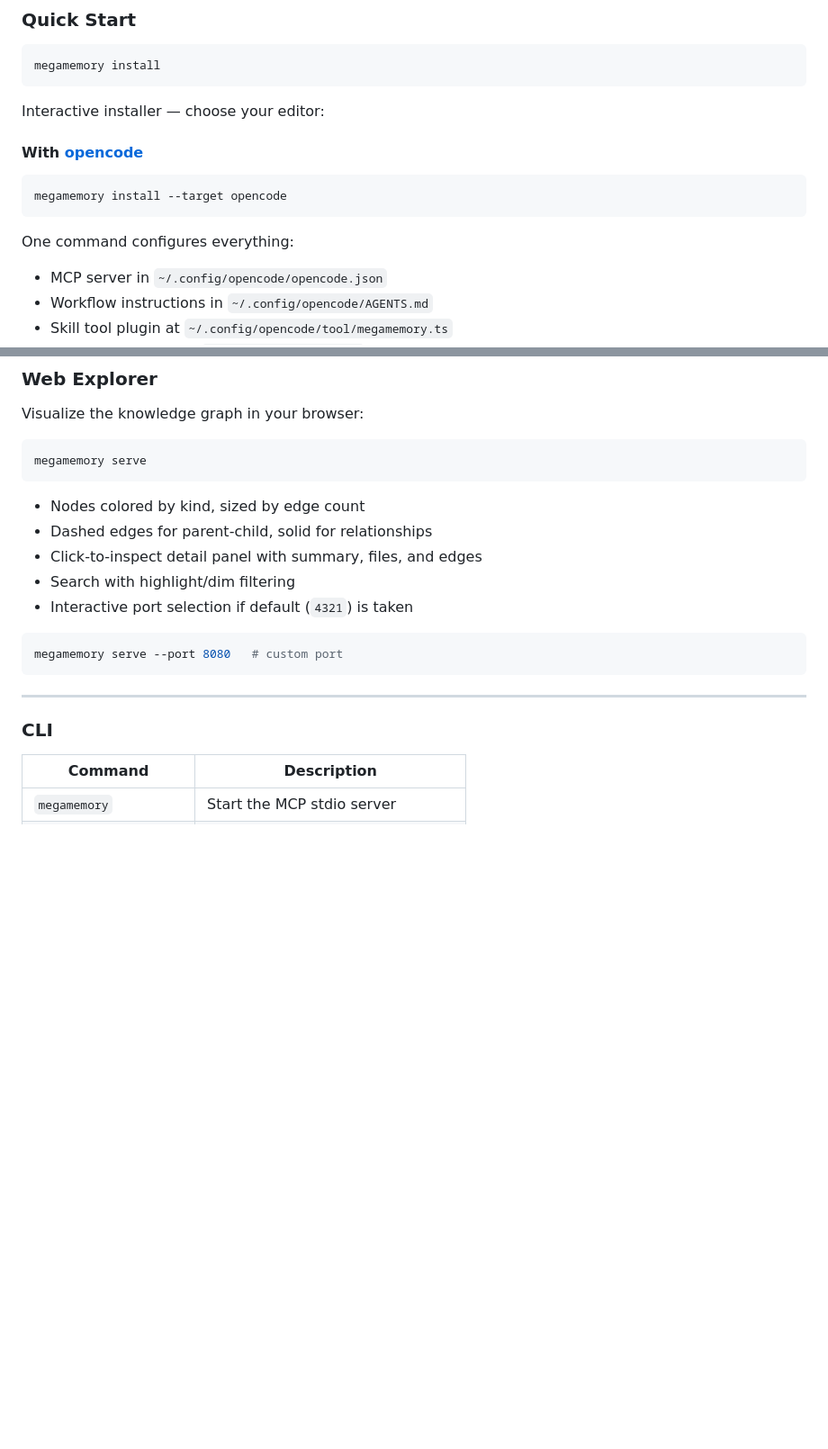
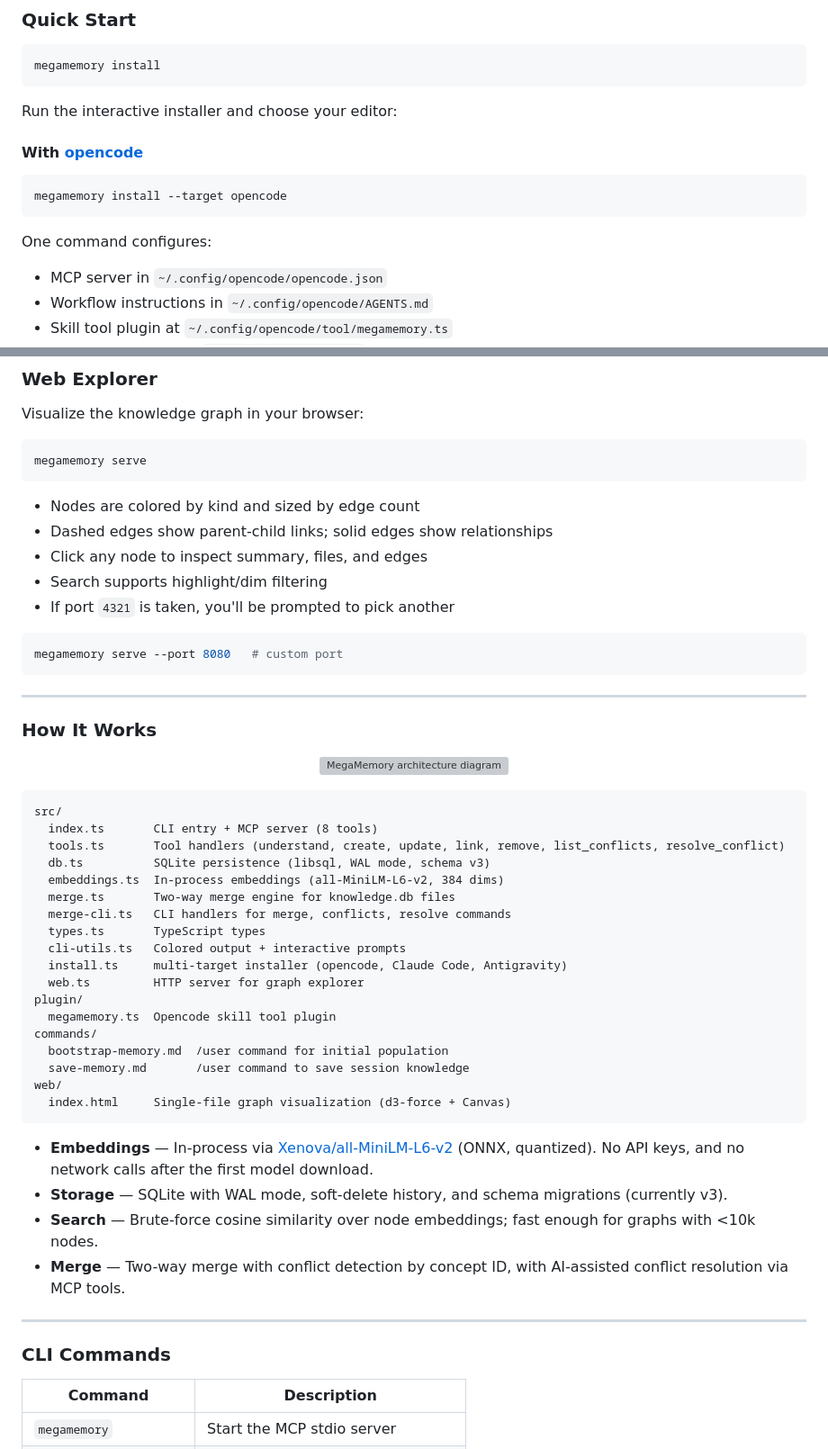
Before and after one commit to 0xK3vin/MegaMemory, a Markdown page: README.md, 2 parts joined by grey strips. Shown at 90% size. GitHub-like rendering; blank space fills up the shorter version; grey boxes are pictures that could not be loaded.

Commit message:
docs: improve README readability and fix outdated info

````diff
--- a/README.md
+++ b/README.md
@@ -51,7 +51,7 @@ npm install -g megamemory
 megamemory install
 ```
 
-Interactive installer — choose your editor:
+Run the interactive installer and choose your editor:
 
 #### With [opencode](https://opencode.ai)
 
@@ -59,7 +59,7 @@ Interactive installer — choose your editor:
 megamemory install --target opencode
 ```
 
-One command configures everything:
+One command configures:
 - MCP server in `~/.config/opencode/opencode.json`
 - Workflow instructions in `~/.config/opencode/AGENTS.md`
 - Skill tool plugin at `~/.config/opencode/tool/megamemory.ts`
@@ -137,11 +137,11 @@ Visualize the knowledge graph in your browser:
 megamemory serve
 ```
 
-- Nodes colored by kind, sized by edge count
-- Dashed edges for parent-child, solid for relationships
-- Click-to-inspect detail panel with summary, files, and edges
-- Search with highlight/dim filtering
-- Interactive port selection if default (`4321`) is taken
+- Nodes are colored by kind and sized by edge count
+- Dashed edges show parent-child links; solid edges show relationships
+- Click any node to inspect summary, files, and edges
+- Search supports highlight/dim filtering
+- If port `4321` is taken, you'll be prompted to pick another
 
 ```bash
 megamemory serve --port 8080   # custom port
@@ -149,7 +149,41 @@ megamemory serve --port 8080   # custom port
 
 ---
 
-### CLI
+### How It Works
+
+<p align="center">
+  <img src="./assets/architecture.svg" alt="MegaMemory architecture diagram" width="800" />
+</p>
+
+```
+src/
+  index.ts       CLI entry + MCP server (8 tools)
+  tools.ts       Tool handlers (understand, create, update, link, remove, list_conflicts, resolve_conflict)
+  db.ts          SQLite persistence (libsql, WAL mode, schema v3)
+  embeddings.ts  In-process embeddings (all-MiniLM-L6-v2, 384 dims)
+  merge.ts       Two-way merge engine for knowledge.db files
+  merge-cli.ts   CLI handlers for merge, conflicts, resolve commands
+  types.ts       TypeScript types
+  cli-utils.ts   Colored output + interactive prompts
+  install.ts     multi-target installer (opencode, Claude Code, Antigravity)
+  web.ts         HTTP server for graph explorer
+plugin/
+  megamemory.ts  Opencode skill tool plugin
+commands/
+  bootstrap-memory.md  /user command for initial population
+  save-memory.md       /user command to save session knowledge
+web/
+  index.html     Single-file graph visualization (d3-force + Canvas)
+```
+
+- **Embeddings** — In-process via [Xenova/all-MiniLM-L6-v2](https://huggingface.co/Xenova/all-MiniLM-L6-v2) (ONNX, quantized). No API keys, and no network calls after the first model download.
+- **Storage** — SQLite with WAL mode, soft-delete history, and schema migrations (currently v3).
+- **Search** — Brute-force cosine similarity over node embeddings; fast enough for graphs with <10k nodes.
+- **Merge** — Two-way merge with conflict detection by concept ID, with AI-assisted conflict resolution via MCP tools.
+
+---
+
+### CLI Commands
 
 | Command | Description |
 |---------|-------------|
````
Also changed, not shown: other parts of README.md (+3 -44 lines).
